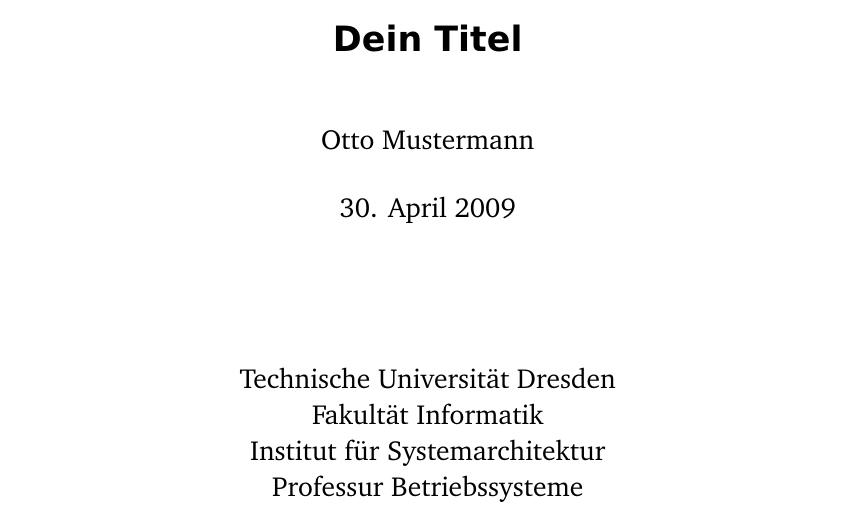
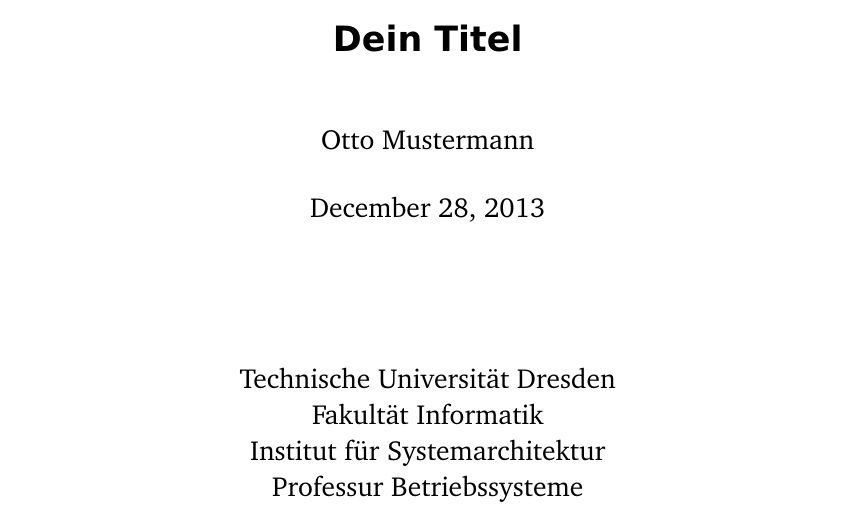
Before and after one commit to TUD-OS/latex-template, a LaTeX thesis (diplom.tex): part of page 1 of 24, cut so that both start at the same text. Compiled offline with XeLaTeX.

Commit message:
Some small changes

```diff
--- a/diplom.tex
+++ b/diplom.tex
@@ -138,12 +139,6 @@
   \@starttoc{lod}%
 }
 
-\newcommand{\asd}{%
-  \@ifstar{Sogar ein Stern ist vorhanden.}%
-          {Nein, es gibt keinen Stern}}
-
-%\usepackage{todo}
-
 \usepackage{xspace}
 % some common commands
 \newcommand{\drops}{\texorpdfstring{\textsc{Drops}\xspace}{DROPS}}
@@ -152,7 +147,8 @@
 \newcommand{\NOVA}{NOVA\xspace}
 \newcommand{\QEMU}{QEMU\xspace}
 
-\date{30. April 2009}
+% If you know when you will hand in your thesis, enter the date here.
+%\date{30. April 2009}
 
 \makeatother
 \begin{document}
```
Also changed, not shown: diplom.tex (2 more changed lines).
